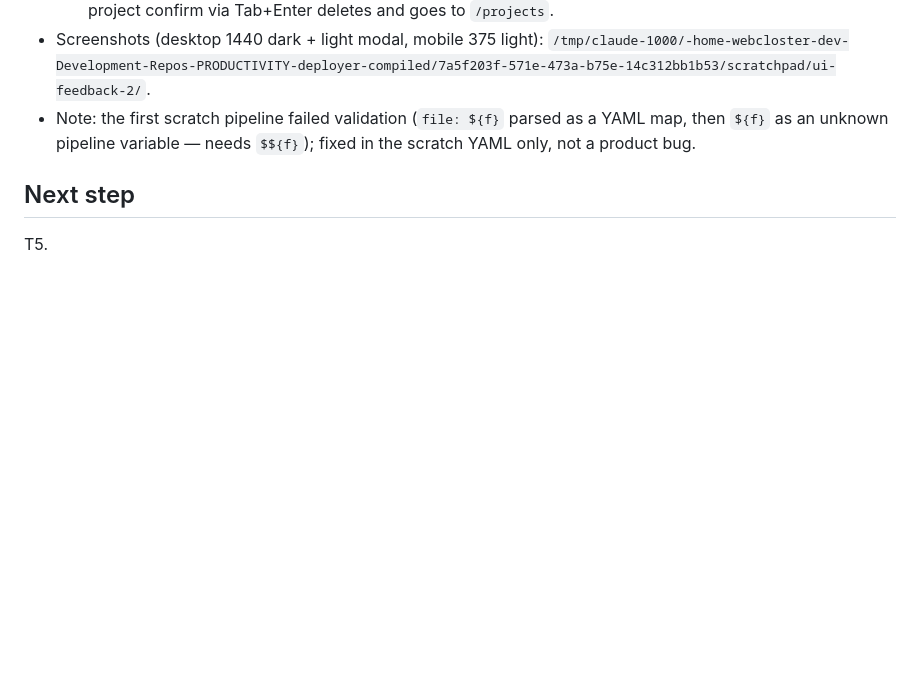
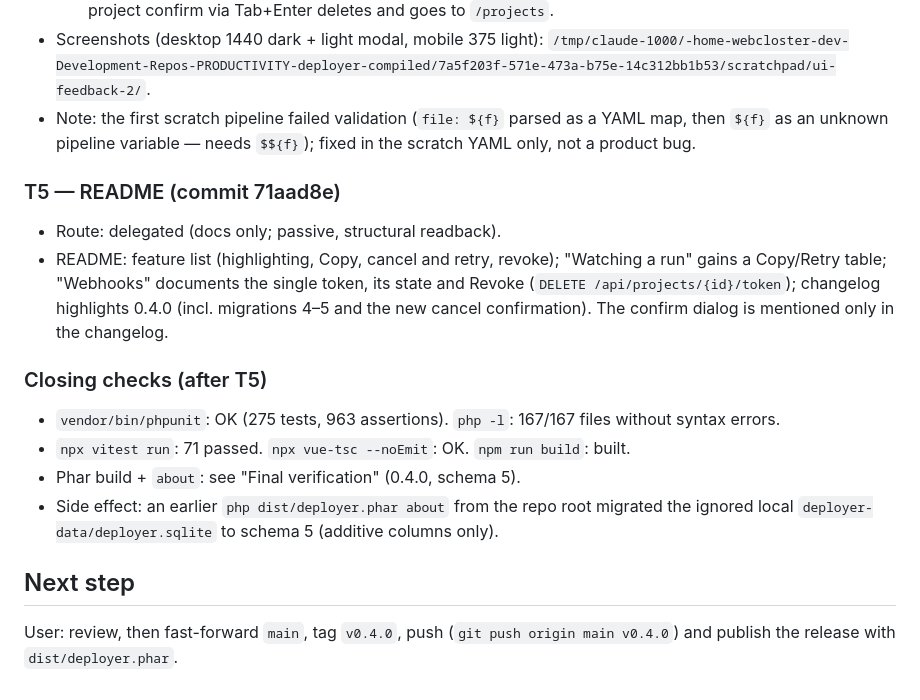
Before and after one commit to yebt/php-cpnl-webhook-deployer, a Markdown page: odd/tasks/ui-feedback-2.md, the part around one of its changes. GitHub-like rendering; blank space fills up the shorter version.

Commit message:
docs(odd): record ui-feedback-2 T5 evidence and closing checks

```diff
--- a/odd/tasks/ui-feedback-2.md
+++ b/odd/tasks/ui-feedback-2.md
@@ -69,5 +69,15 @@ PHPUnit, vitest, vue-tsc, frontend build, phar build, headless browser screensho
 - Screenshots (desktop 1440 dark + light modal, mobile 375 light): `/tmp/claude-1000/-home-webcloster-dev-Development-Repos-PRODUCTIVITY-deployer-compiled/7a5f203f-571e-473a-b75e-14c312bb1b53/scratchpad/ui-feedback-2/`.
 - Note: the first scratch pipeline failed validation (`file: ${f}` parsed as a YAML map, then `${f}` as an unknown pipeline variable — needs `$${f}`); fixed in the scratch YAML only, not a product bug.
 
+### T5 — README (commit 71aad8e)
+- Route: delegated (docs only; passive, structural readback).
+- README: feature list (highlighting, Copy, cancel and retry, revoke); "Watching a run" gains a Copy/Retry table; "Webhooks" documents the single token, its state and Revoke (`DELETE /api/projects/{id}/token`); changelog highlights 0.4.0 (incl. migrations 4–5 and the new cancel confirmation). The confirm dialog is mentioned only in the changelog.
+
+### Closing checks (after T5)
+- `vendor/bin/phpunit`: OK (275 tests, 963 assertions). `php -l`: 167/167 files without syntax errors.
+- `npx vitest run`: 71 passed. `npx vue-tsc --noEmit`: OK. `npm run build`: built.
+- Phar build + `about`: see "Final verification" (0.4.0, schema 5).
+- Side effect: an earlier `php dist/deployer.phar about` from the repo root migrated the ignored local `deployer-data/deployer.sqlite` to schema 5 (additive columns only).
+
 ## Next step
-T5.
+User: review, then fast-forward `main`, tag `v0.4.0`, push (`git push origin main v0.4.0`) and publish the release with `dist/deployer.phar`.
```
Also changed, not shown: other parts of odd/tasks/ui-feedback-2.md (+1 -1 lines).
